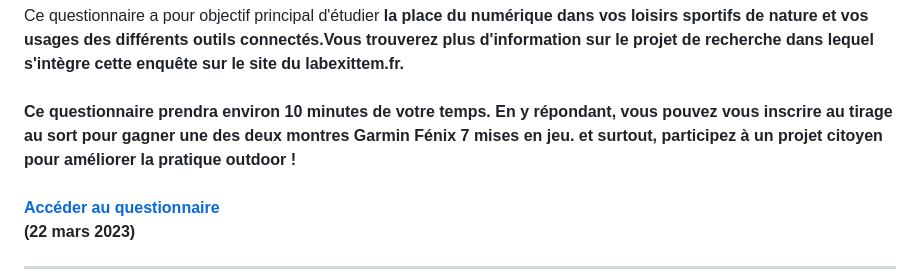
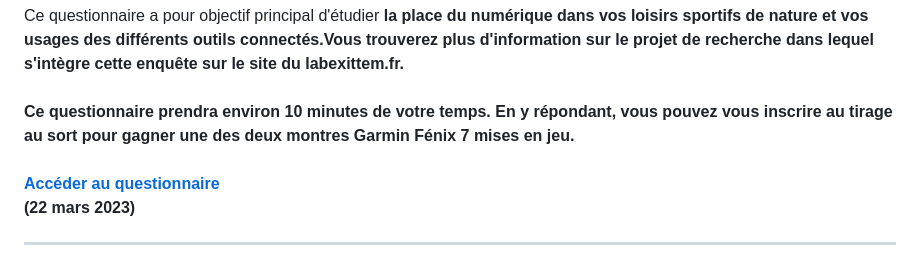
Before and after one commit to outdoorvision/front-donateurs, a Markdown page: src/md-pages/actualites.md, the part around the change printed below. Rendered like a GitHub page.

```diff
--- a/src/md-pages/actualites.md
+++ b/src/md-pages/actualites.md
@@ -8,7 +10,7 @@ L'équipe de chercheurs de l’Université Grenoble Alpes en partenariat avec Ou
  <br>
 Ce questionnaire a pour objectif principal d'étudier <b> la place du numérique dans vos loisirs sportifs de nature et vos usages des différents outils connectés.Vous trouverez plus d'information sur le projet de recherche dans lequel s'intègre cette enquête sur le site du labexittem.fr. <br>
  <br>
-<b> Ce questionnaire prendra environ 10 minutes de votre temps. En y répondant, vous pouvez vous inscrire au tirage au sort pour gagner une des deux montres Garmin Fénix 7 mises en jeu.</b> et surtout, participez à un projet citoyen pour améliorer la pratique outdoor ! <br>
+<b> Ce questionnaire prendra environ 10 minutes de votre temps. En y répondant, vous pouvez vous inscrire au tirage au sort pour gagner une des deux montres Garmin Fénix 7 mises en jeu.</b><br>
  <br>
 <a target="_self" href="https://enquetes.univ-grenoble-alpes.fr/SurveyServer/s/robinetn/IGV-Lab/questionnaire.htm">Accéder au questionnaire</a>
 <br>
```
Also changed, not shown: other parts of src/md-pages/actualites.md (+4 -2 lines).
